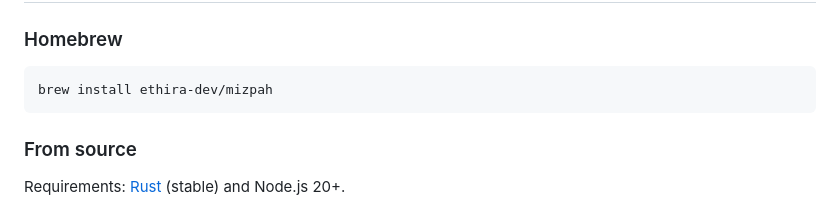
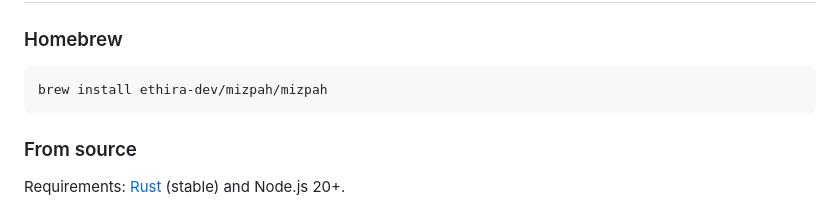
Before and after one commit to ethira-dev/mizpah, a Markdown page: README.md, the part around the change. GitHub-like rendering.

Commit message:
Fix Homebrew install command to the three-part form.

````diff
--- a/README.md
+++ b/README.md
@@ -11,7 +11,7 @@ my-app 2>&1 | mizpah --service api
 ### Homebrew
 
 ```bash
-brew install ethira-dev/mizpah
+brew install ethira-dev/mizpah/mizpah
 ```
 
 ### From source
````
